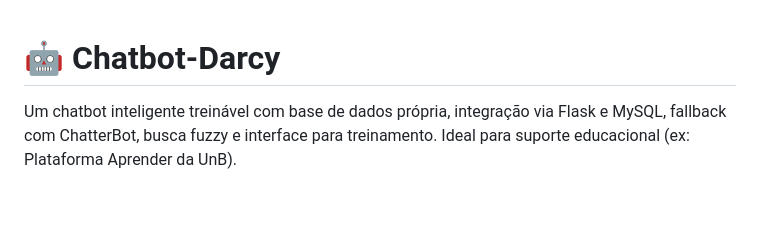
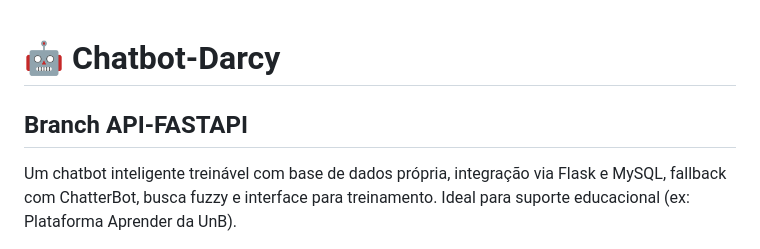
Before and after one commit to MarcioSantos13/ChatBot-Darcy, a Markdown page: README.md, the part around the change. Drawn GitHub-style; blank space fills up the shorter version.

Commit message:
Iniciando nova estrutura para API
Teste de configuração de API com FASTAPI.

```diff
--- a/README.md
+++ b/README.md
@@ -1,4 +1,6 @@
 # 🤖 Chatbot-Darcy
+## Branch API-FASTAPI
+
 
 Um chatbot inteligente treinável com base de dados própria, integração via Flask e MySQL, fallback com ChatterBot, busca fuzzy e interface para treinamento. Ideal para suporte educacional (ex: Plataforma Aprender da UnB).
 
```
